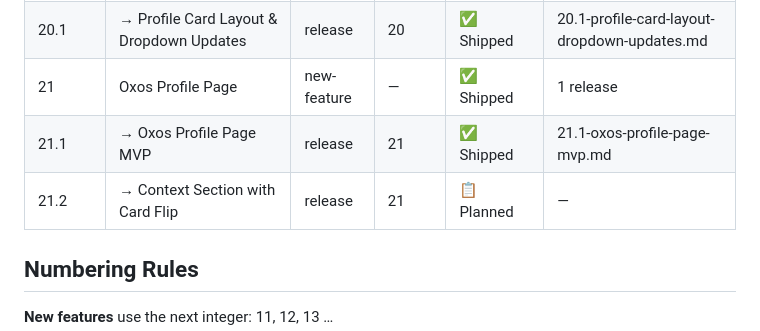
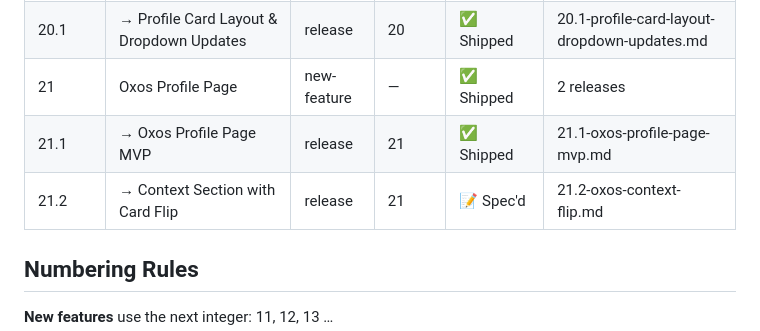
Before and after one commit to shagun008/spendly, a Markdown page: .claude/features/registry.md, the part around the change. GitHub-like rendering.

Commit message:
spec(21.2): Context Section with Card Flip spec

```diff
--- a/.claude/features/registry.md
+++ b/.claude/features/registry.md
@@ -72,9 +72,9 @@ Release sub-rows (indented with →) show individual release status.
 | 19.2 | → Navbar User Menu | release | 19 | ✅ Shipped | 19.2-navbar-user-menu.md |
 | 20 | Profile Card Layout & Dropdown Updates | new-feature | — | ✅ Shipped | 1 release planned |
 | 20.1 | → Profile Card Layout & Dropdown Updates | release | 20 | ✅ Shipped | 20.1-profile-card-layout-dropdown-updates.md |
-| 21 | Oxos Profile Page | new-feature | — | ✅ Shipped | 1 release |
+| 21 | Oxos Profile Page | new-feature | — | ✅ Shipped | 2 releases |
 | 21.1 | → Oxos Profile Page MVP | release | 21 | ✅ Shipped | 21.1-oxos-profile-page-mvp.md |
-| 21.2 | → Context Section with Card Flip | release | 21 | 📋 Planned | — |
+| 21.2 | → Context Section with Card Flip | release | 21 | 📝 Spec'd | 21.2-oxos-context-flip.md |
 
 ## Numbering Rules
 
```
Also changed, not shown: .claude/specs/21.2-oxos-context-flip.md (added, +64 -0 lines).
